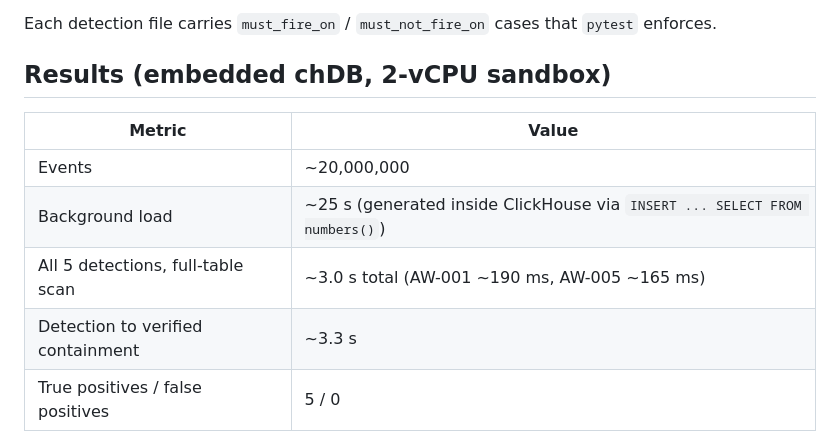
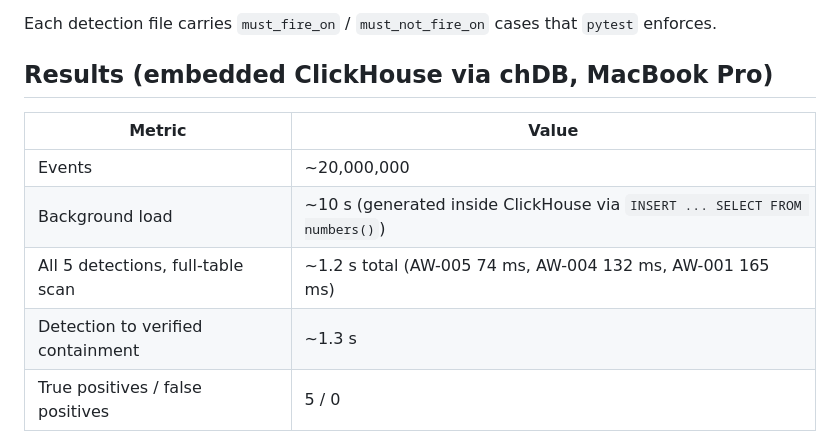
Before and after one commit to shrutjoshi/AgentWatch, a Markdown page: README.md, the part around the change. Rendered like a GitHub page.

Commit message:
Update results with MacBook numbers

```diff
--- a/README.md
+++ b/README.md
@@ -40,14 +40,14 @@ AW-002 and AW-004 are the interesting ones. Each half of AW-002 is noisy alone (
 
 Each detection file carries `must_fire_on` / `must_not_fire_on` cases that `pytest` enforces.
 
-## Results (embedded chDB, 2-vCPU sandbox)
+## Results (embedded ClickHouse via chDB, MacBook Pro)
 
 | Metric | Value |
 |---|---|
 | Events | ~20,000,000 |
-| Background load | ~25 s (generated inside ClickHouse via `INSERT ... SELECT FROM numbers()`) |
-| All 5 detections, full-table scan | ~3.0 s total (AW-001 ~190 ms, AW-005 ~165 ms) |
-| Detection to verified containment | ~3.3 s |
+| Background load | ~10 s (generated inside ClickHouse via `INSERT ... SELECT FROM numbers()`) |
+| All 5 detections, full-table scan | ~1.2 s total (AW-005 74 ms, AW-004 132 ms, AW-001 165 ms) |
+| Detection to verified containment | ~1.3 s |
 | True positives / false positives | 5 / 0 |
 
 Measure your own run; numbers on ClickHouse Cloud or a laptop will differ.
```
